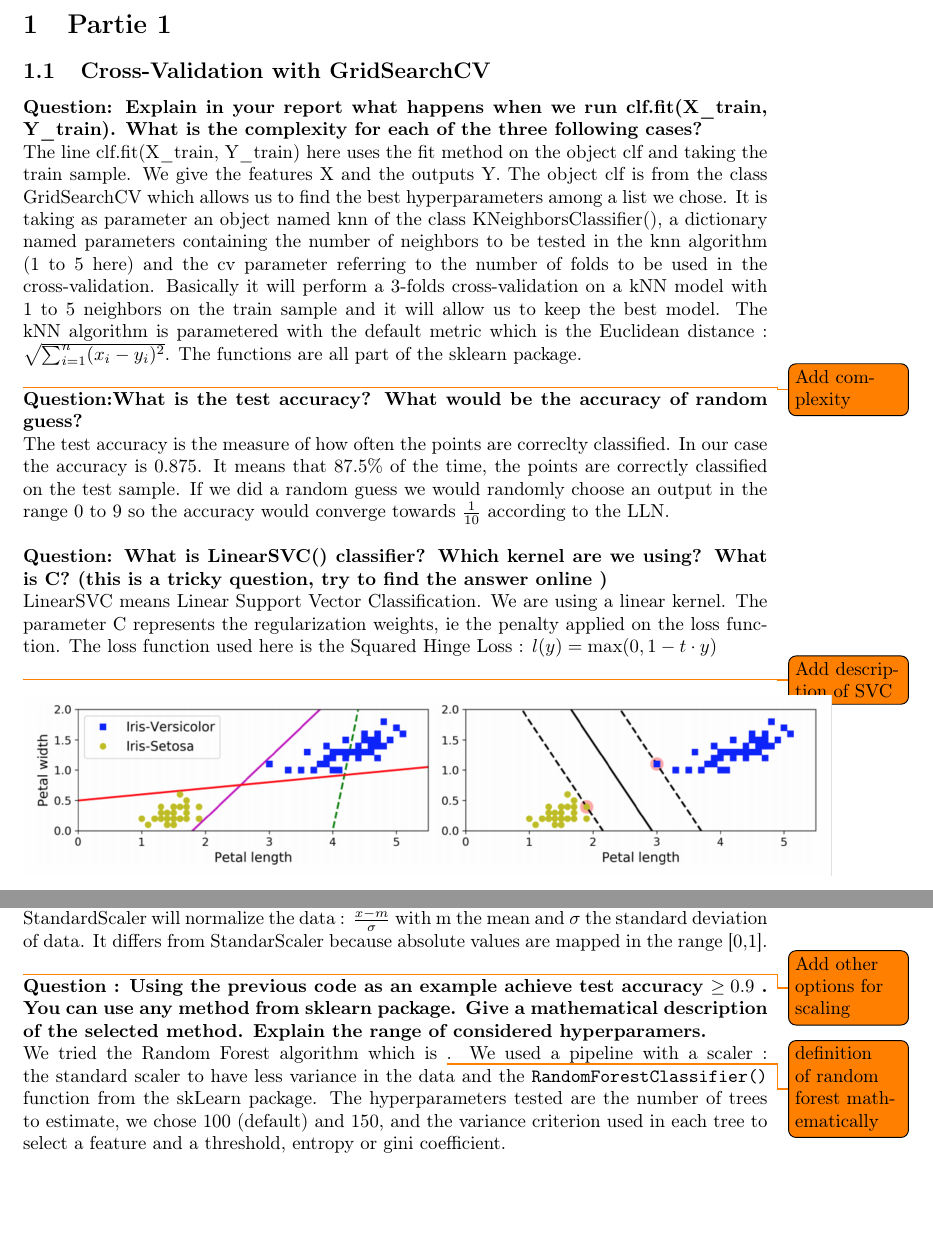
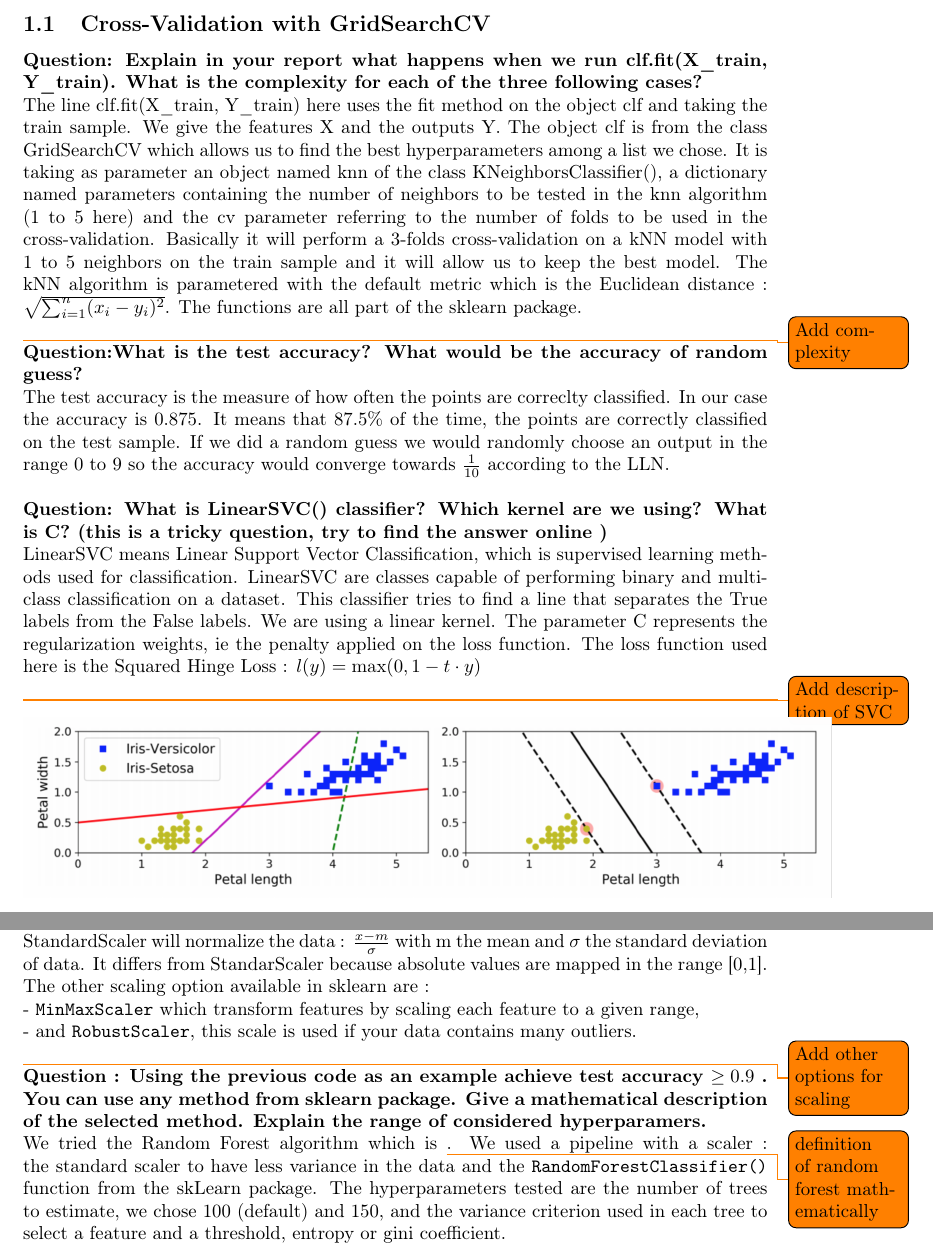
Before and after one commit to erwanrh/ML_Python-MNIST_Sklearn, a LaTeX problem sheet (Latex_Assignment/Main.tex, which reads Latex_Assignment/Part1.tex): two parts of pages 3 and 4 of 8, joined at a grey line, cut at the place of the change, the shorter picture padded with empty space. Compiled offline with pdfLaTeX.

Commit message:
Update Part1.tex

```diff
--- a/Latex_Assignment/Part1.tex
+++ b/Latex_Assignment/Part1.tex
@@ -10,7 +10,9 @@ The test accuracy is the measure of how often the points are correclty classifie
 
 
 \textbf{{Question}:  What is LinearSVC() classifier? Which kernel are we using? What is C? (this is a tricky question, try to find the answer online )}\\
-LinearSVC means Linear Support Vector Classification. We are using a linear kernel. The parameter C represents the regularization weights, ie the penalty applied on the loss function. The loss function used here is the Squared Hinge Loss : $l(y)=\max(0,1-t\cdot y)$ \\
+LinearSVC means Linear Support Vector Classification, which is supervised learning methods used for classification. LinearSVC are classes capable of performing binary and multi-class classification on a dataset.
+This classifier tries to find a line that separates the True labels from the False labels.
+We are using a linear kernel. The parameter C represents the regularization weights, ie the penalty applied on the loss function. The loss function used here is the Squared Hinge Loss : $l(y)=\max(0,1-t\cdot y)$ \\
 \todo{Add description of SVC}
 
 
@@ -36,7 +38,10 @@ pipe.predict(X_test, y_test)\end{verbatim} \\
 Those lines will execute the pipeline defined with a \verb|MaxAbsScaler|  preprocessing on the features and a SVM algorithm but with no C parameter defined which will be 1.0 by default.\\
 
 \textbf{Question : what is the difference between} \verb|StandardScaler()| and \verb|MaxAbsScaler()|? \textbf{What are other scaling options available in sklearn? }\\
-StandardScaler will normalize the data : $\frac{x-m}{\sigma}$ with m the mean and $\sigma$ the standard deviation of data. It differs from StandarScaler because absolute values are mapped in the range [0,1]. \\
+StandardScaler will normalize the data : $\frac{x-m}{\sigma}$ with m the mean and $\sigma$ the standard deviation of data. It differs from StandarScaler because absolute values are mapped in the range [0,1].
+The other scaling option available in sklearn are : \\
+- \verb|MinMaxScaler| which transform features by scaling each feature to a given range, \\
+- and \verb|RobustScaler|, this scale is used if your data contains many outliers. \\
 \todo{Add other options for scaling}
 
 \textbf{Question : Using the previous code as an example achieve test accuracy  $\geq0.9$ . You can use any method from sklearn package. Give a mathematical description of the selected method. Explain the range of considered hyperparamers.}\\
```
